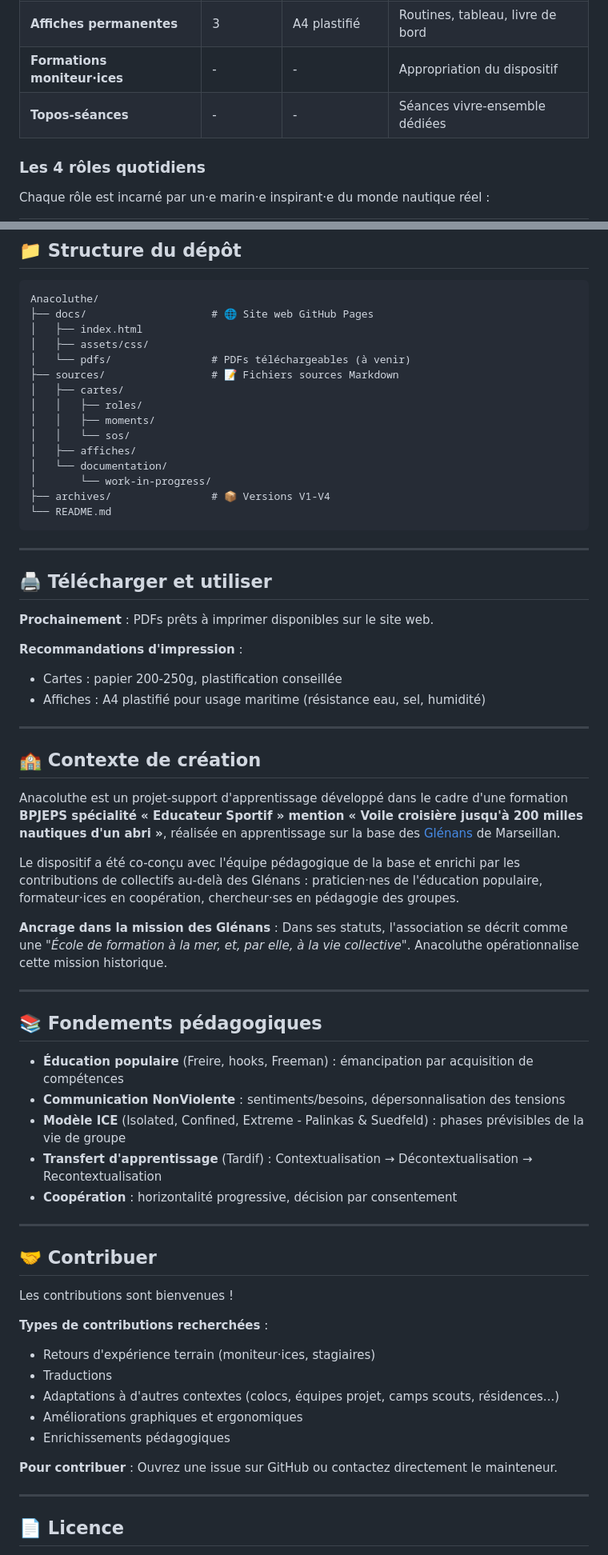
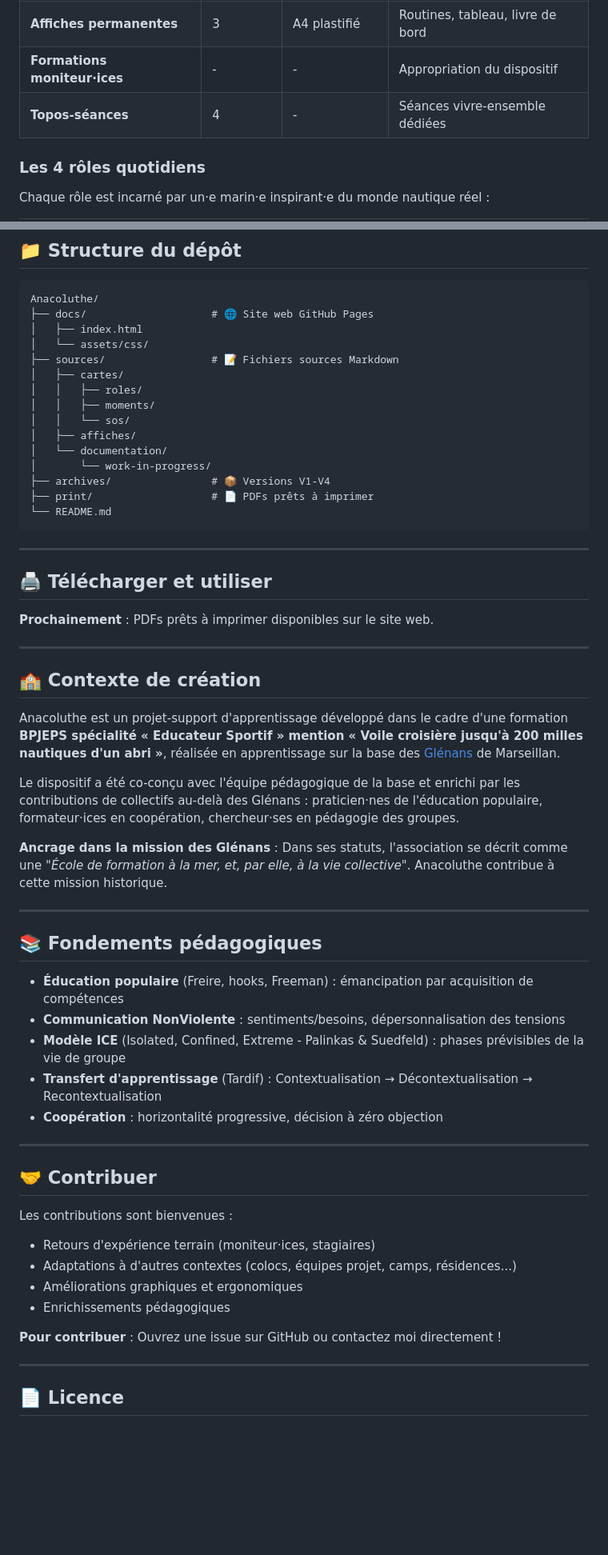
Before and after one commit to quentinjaud/Anacoluthe, a Markdown page: README.md, 2 parts joined by grey strips. Shown: that part at 80% size. Rendered like a GitHub page; blank space fills up the shorter version.

Commit message:
structure

````diff
--- a/README.md
+++ b/README.md
@@ -45,7 +45,7 @@ Ces compétences ne sont pas un "plus" sympathique de la voile habitable. Ce son
 | **Cartes SOS** | 4 | A6 R/V plastifié | Régulation tensions |
 | **Affiches permanentes** | 3 | A4 plastifié | Routines, tableau, livre de bord |
 | **Formations moniteur·ices** | - | - | Appropriation du dispositif |
-| **Topos-séances** | - | - | Séances vivre-ensemble dédiées |
+| **Topos-séances** | 4 | - | Séances vivre-ensemble dédiées |
 
 ### Les 4 rôles quotidiens
 
@@ -72,8 +72,7 @@ Chaque rôle est incarné par un·e marin·e inspirant·e du monde nautique rée
 Anacoluthe/
 ├── docs/                    # 🌐 Site web GitHub Pages
 │   ├── index.html
-│   ├── assets/css/
-│   └── pdfs/                # PDFs téléchargeables (à venir)
+│   └── assets/css/
 ├── sources/                 # 📝 Fichiers sources Markdown
 │   ├── cartes/
 │   │   ├── roles/
@@ -83,6 +82,7 @@ Anacoluthe/
 │   └── documentation/
 │       └── work-in-progress/
 ├── archives/                # 📦 Versions V1-V4
+├── print/                   # 📄 PDFs prêts à imprimer
 └── README.md
 ```
 
@@ -92,10 +92,6 @@ Anacoluthe/
 
 **Prochainement** : PDFs prêts à imprimer disponibles sur le site web.
 
-**Recommandations d'impression** :
-- Cartes : papier 200-250g, plastification conseillée
-- Affiches : A4 plastifié pour usage maritime (résistance eau, sel, humidité)
-
 ---
 
 ## 🏫 Contexte de création
@@ -104,7 +100,7 @@ Anacoluthe est un projet-support d'apprentissage développé dans le cadre d'une
 
 Le dispositif a été co-conçu avec l'équipe pédagogique de la base et enrichi par les contributions de collectifs au-delà des Glénans : praticien·nes de l'éducation populaire, formateur·ices en coopération, chercheur·ses en pédagogie des groupes.
 
-**Ancrage dans la mission des Glénans** : Dans ses statuts, l'association se décrit comme une *"École de formation à la mer, et, par elle, à la vie collective"*. Anacoluthe opérationnalise cette mission historique.
+**Ancrage dans la mission des Glénans** : Dans ses statuts, l'association se décrit comme une *"École de formation à la mer, et, par elle, à la vie collective"*. Anacoluthe contribue à cette mission historique.
 
 ---
 
@@ -114,22 +110,20 @@ Le dispositif a été co-conçu avec l'équipe pédagogique de la base et enrich
 - **Communication NonViolente** : sentiments/besoins, dépersonnalisation des tensions
 - **Modèle ICE** (Isolated, Confined, Extreme - Palinkas & Suedfeld) : phases prévisibles de la vie de groupe
 - **Transfert d'apprentissage** (Tardif) : Contextualisation → Décontextualisation → Recontextualisation
-- **Coopération** : horizontalité progressive, décision par consentement
+- **Coopération** : horizontalité progressive, décision à zéro objection
 
 ---
 
 ## 🤝 Contribuer
 
-Les contributions sont bienvenues !
+Les contributions sont bienvenues :
 
-**Types de contributions recherchées** :
 - Retours d'expérience terrain (moniteur·ices, stagiaires)
-- Traductions
-- Adaptations à d'autres contextes (colocs, équipes projet, camps scouts, résidences...)
+- Adaptations à d'autres contextes (colocs, équipes projet, camps, résidences...)
 - Améliorations graphiques et ergonomiques
 - Enrichissements pédagogiques
 
-**Pour contribuer** : Ouvrez une issue sur GitHub ou contactez directement le mainteneur.
+**Pour contribuer** : Ouvrez une issue sur GitHub ou contactez moi directement !
 
 ---
 
````
Also changed, not shown: other parts of README.md (+6 -9 lines).
